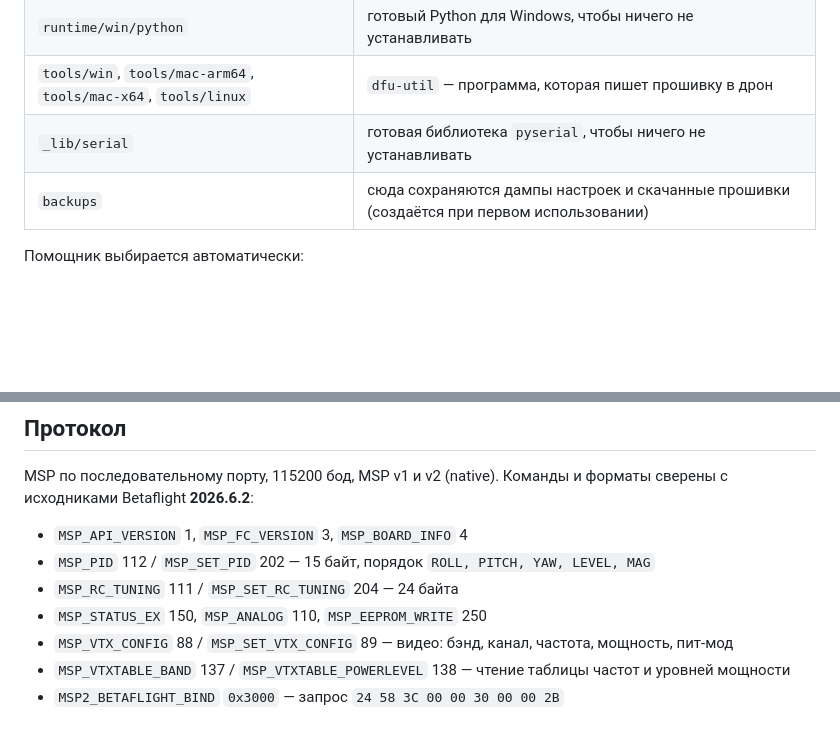
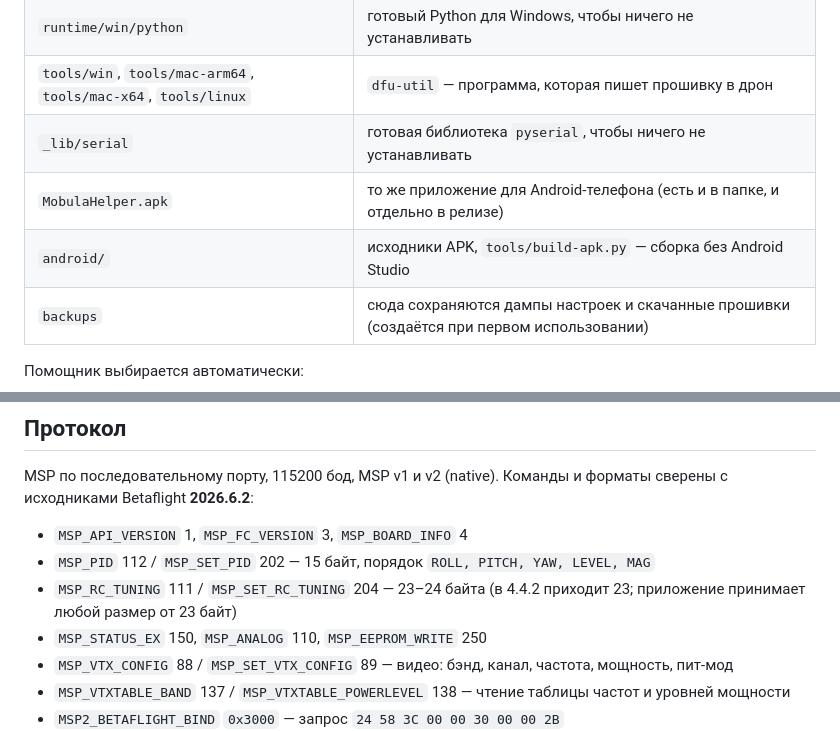
Before and after one commit to permyakov344-png/mobula6-helper, a Markdown page: README.md, 2 parts joined by grey strips. Rendered like a GitHub page; blank space fills up the shorter version.

```diff
--- a/README.md
+++ b/README.md
@@ -90,6 +120,8 @@ Web Serial нужен только как запасной путь, когда
 | `runtime/win/python` | готовый Python для Windows, чтобы ничего не устанавливать |
 | `tools/win`, `tools/mac-arm64`, `tools/mac-x64`, `tools/linux` | `dfu-util` — программа, которая пишет прошивку в дрон |
 | `_lib/serial` | готовая библиотека `pyserial`, чтобы ничего не устанавливать |
+| `MobulaHelper.apk` | то же приложение для Android-телефона (есть и в папке, и отдельно в релизе) |
+| `android/` | исходники APK, `tools/build-apk.py` — сборка без Android Studio |
 | `backups` | сюда сохраняются дампы настроек и скачанные прошивки (создаётся при первом использовании) |
 
 Помощник выбирается автоматически:
@@ -241,7 +280,8 @@ MSP по последовательному порту, 115200 бод, MSP v1 и
 
 - `MSP_API_VERSION` 1, `MSP_FC_VERSION` 3, `MSP_BOARD_INFO` 4
 - `MSP_PID` 112 / `MSP_SET_PID` 202 — 15 байт, порядок `ROLL, PITCH, YAW, LEVEL, MAG`
-- `MSP_RC_TUNING` 111 / `MSP_SET_RC_TUNING` 204 — 24 байта
+- `MSP_RC_TUNING` 111 / `MSP_SET_RC_TUNING` 204 — 23–24 байта (в 4.4.2 приходит 23;
+  приложение принимает любой размер от 23 байт)
 - `MSP_STATUS_EX` 150, `MSP_ANALOG` 110, `MSP_EEPROM_WRITE` 250
 - `MSP_VTX_CONFIG` 88 / `MSP_SET_VTX_CONFIG` 89 — видео: бэнд, канал, частота, мощность, пит-мод
 - `MSP_VTXTABLE_BAND` 137 / `MSP_VTXTABLE_POWERLEVEL` 138 — чтение таблицы частот и уровней мощности
```
Also changed, not shown: other parts of README.md (+67 -11 lines), docs/screens/android.png (added), 18 other files.
